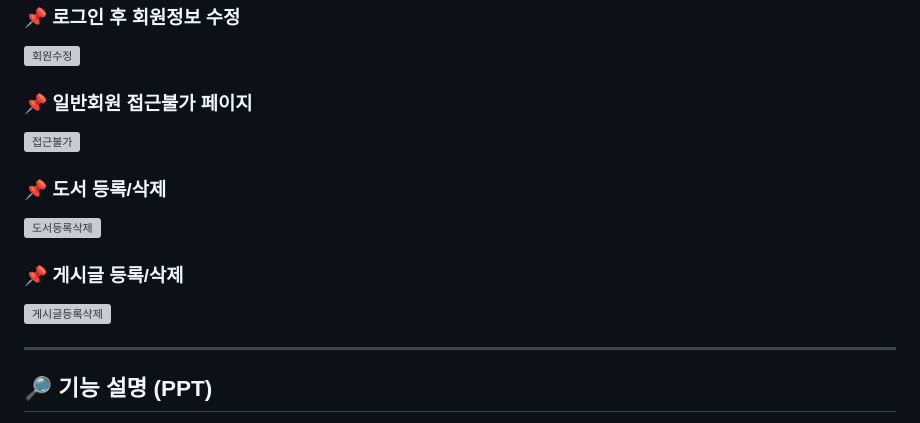
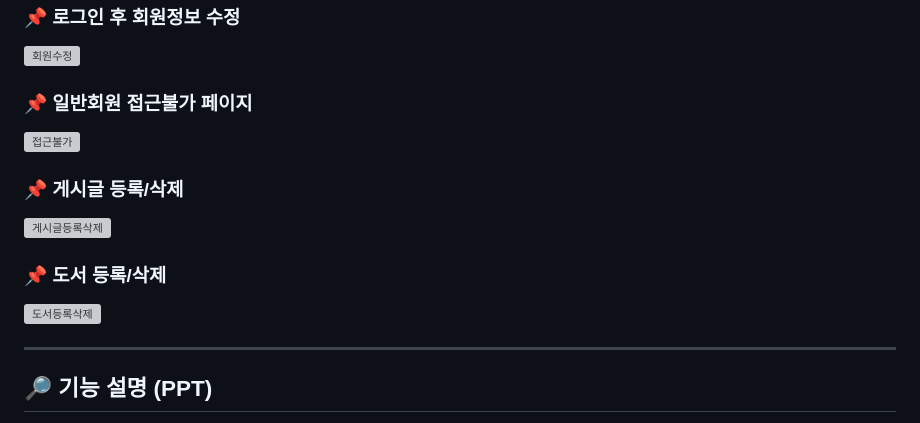
Before and after one commit to Yundanbi/Kyobo, a Markdown page: README.md, the part around the change. Drawn GitHub-style; grey boxes are pictures that could not be loaded.

```diff
--- a/README.md
+++ b/README.md
@@ -47,11 +47,12 @@
 ### 📌 일반회원 접근불가 페이지
 ![접근불가](https://github.com/user-attachments/assets/6c16068b-8461-465b-988e-04352b1710c4)
 
+### 📌 게시글 등록/삭제
+![게시글등록삭제](https://github.com/user-attachments/assets/9b28ab06-a3aa-4427-bb8e-e4ba2b97bc66)
+
 ### 📌 도서 등록/삭제
 ![도서등록삭제](https://github.com/user-attachments/assets/c95090b8-5bd3-4818-9eb9-b62eb5a93126)
 
-### 📌 게시글 등록/삭제
-![게시글등록삭제](https://github.com/user-attachments/assets/9b28ab06-a3aa-4427-bb8e-e4ba2b97bc66)
 
 
 
```
